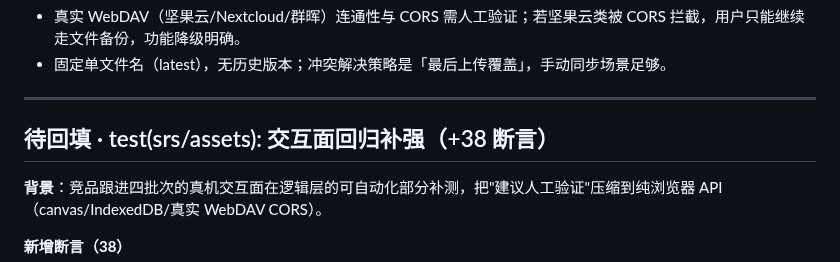
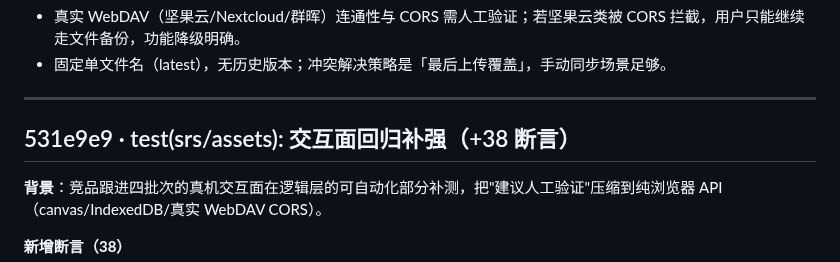
Before and after one commit to idcu/qforge, a Markdown page: CHANGELOG.internal.md, the part around the change. Drawn GitHub-style.

Commit message:
docs(changelog): 回填交互面回归补强批次 Hash 531e9e9

```diff
--- a/CHANGELOG.internal.md
+++ b/CHANGELOG.internal.md
@@ -736,7 +736,7 @@
 
 ---
 
-## 待回填 · test(srs/assets): 交互面回归补强（+38 断言）
+## 531e9e9 · test(srs/assets): 交互面回归补强（+38 断言）
 
 **背景**：竞品跟进四批次的真机交互面在逻辑层的可自动化部分补测，把"建议人工验证"压缩到纯浏览器 API（canvas/IndexedDB/真实 WebDAV CORS）。
 
```
